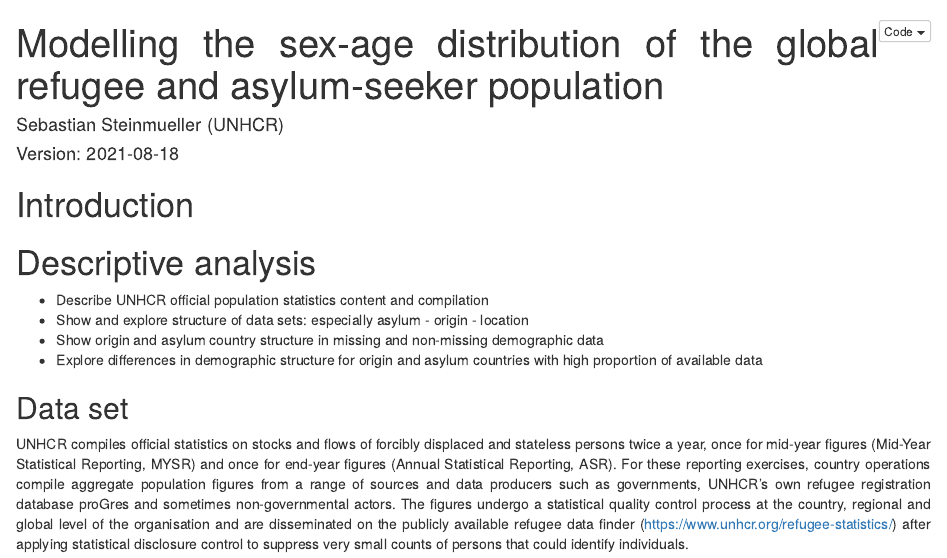
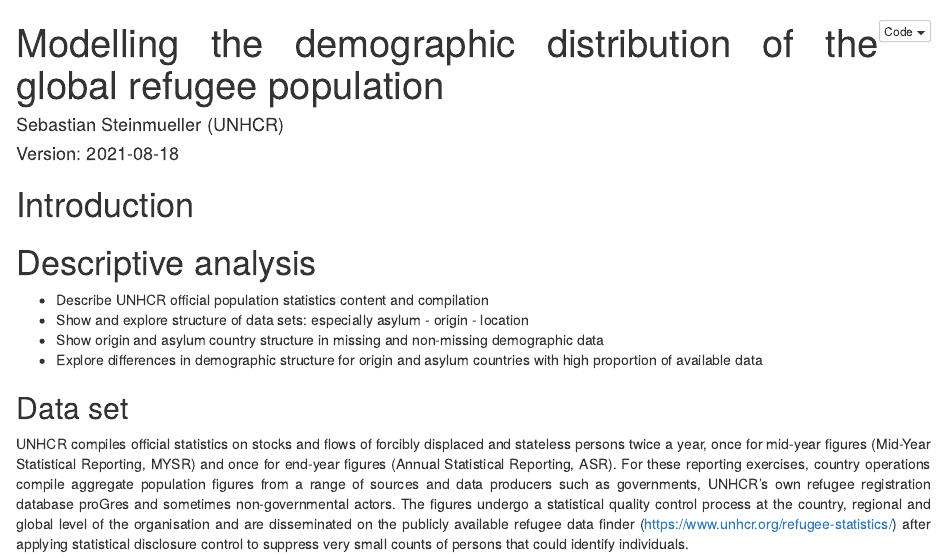
Before and after one commit to sebastian-steinmueller-unhcr/Demo-models-2021, an R Markdown document (descriptives.Rmd): the page in a window 1100 px wide, from its top. Rendered offline with R 4.5, knitr and Pandoc, with nearby package versions.

Commit message:
changed title

```diff
--- a/descriptives.Rmd
+++ b/descriptives.Rmd
@@ -1,6 +1,5 @@
 ---
-title: Modelling the sex-age distribution of the global refugee and asylum-seeker
-  population
+title: Modelling the demographic distribution of the global refugee population
 author: "Sebastian Steinmueller (UNHCR)"
 date: 'Version: `r Sys.Date()`'
 output:
```
Also changed, not shown: descriptives.knit.md (added), descriptives_files/figure-html/p.obsDemographicsBroad.age-1.png (added), descriptives_files/figure-html/p.obsDemographicsBroad.short-1.png (added), descriptives_files/figure-html/p.oriregionhcr.typeOfDissaggregationBroad2-1.png (added), descriptives_files/figure-html/p.typeOfDissaggregationBroad.asyregionhcr-1.png (added).
